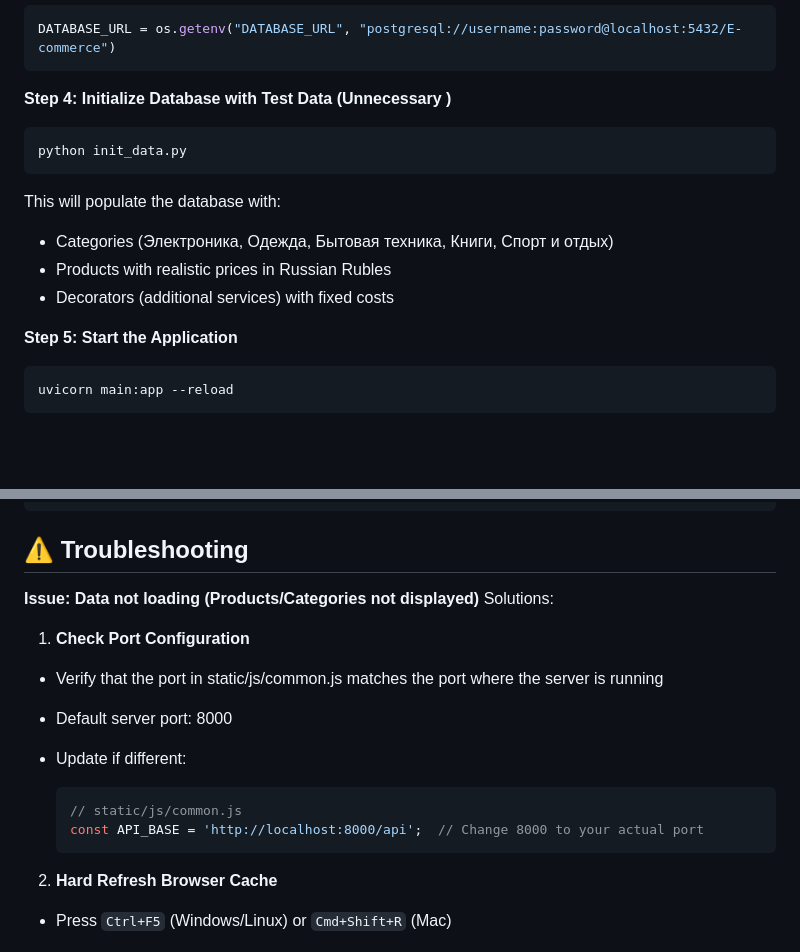
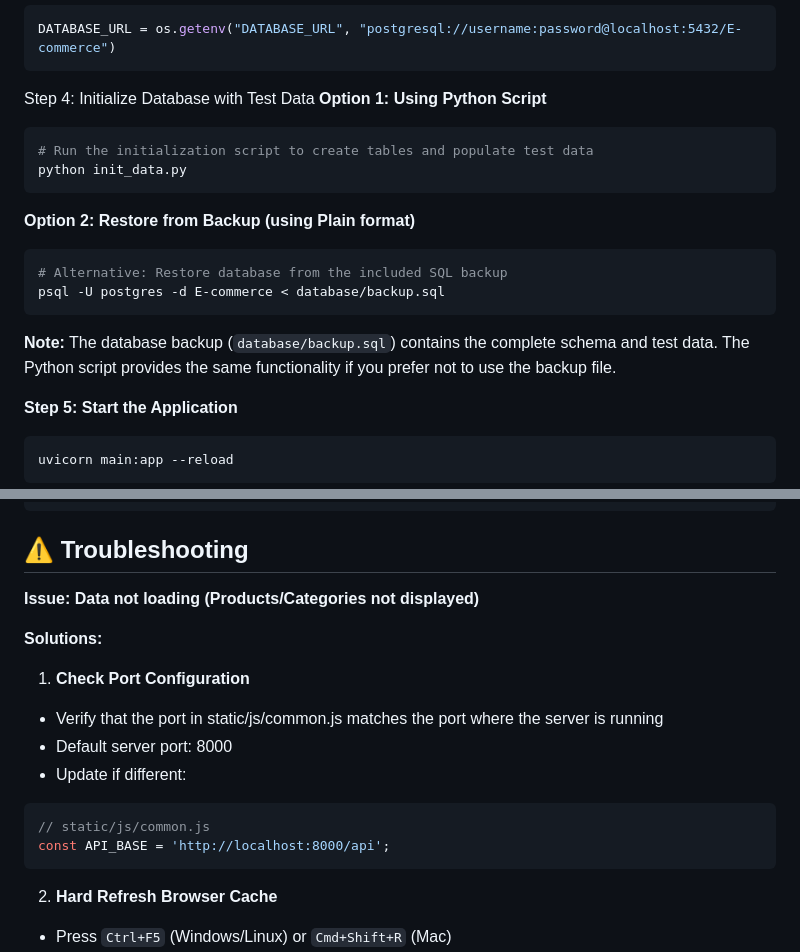
Before and after one commit to vladislavboev2007/E-commerce, a Markdown page: README.md, 2 parts joined by grey strips. GitHub-like rendering; blank space fills up the shorter version.

````diff
--- a/README.md
+++ b/README.md
@@ -117,17 +117,21 @@ Update the connection string in database.py:
 ```python
 DATABASE_URL = os.getenv("DATABASE_URL", "postgresql://username:password@localhost:5432/E-commerce")
 ```
-**Step 4: Initialize Database with Test Data (Unnecessary
-)**
+Step 4: Initialize Database with Test Data
+**Option 1: Using Python Script**
 ```bash
+# Run the initialization script to create tables and populate test data
 python init_data.py
 ```
+**Option 2: Restore from Backup (using Plain format)**
+```bash
+# Alternative: Restore database from the included SQL backup
+psql -U postgres -d E-commerce < database/backup.sql
+```
 
-This will populate the database with:
+**Note:** The database backup (`database/backup.sql`) contains the complete schema and test data. The Python script provides the same functionality if you prefer not to use the backup file.
 
-* Categories (Электроника, Одежда, Бытовая техника, Книги, Спорт и отдых)
-* Products with realistic prices in Russian Rubles
-* Decorators (additional services) with fixed costs
+
 
 **Step 5: Start the Application**
 ```bash
@@ -147,7 +151,8 @@ python test_app.py
 ```
 ## ⚠️ Troubleshooting
 **Issue: Data not loading (Products/Categories not displayed)**
-Solutions:
+
+**Solutions:**
 
 1. **Check Port Configuration**
 
@@ -155,10 +160,10 @@ Solutions:
 - Default server port: 8000
 - Update if different:
 
-  ```javascript
-  // static/js/common.js
-  const API_BASE = 'http://localhost:8000/api';  // Change 8000 to your actual port
-  ```
+```javascript
+// static/js/common.js
+const API_BASE = 'http://localhost:8000/api';
+```
 2. **Hard Refresh Browser Cache**
 
 - Press `Ctrl+F5` (Windows/Linux) or `Cmd+Shift+R` (Mac)
````
